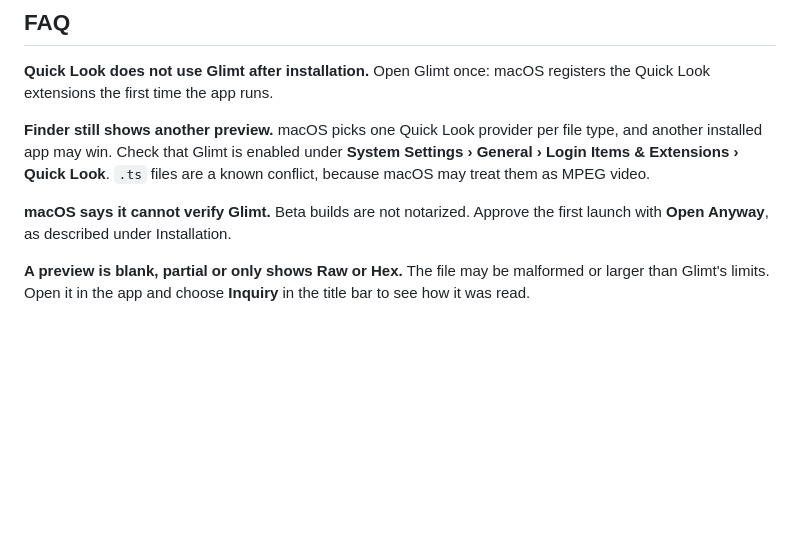
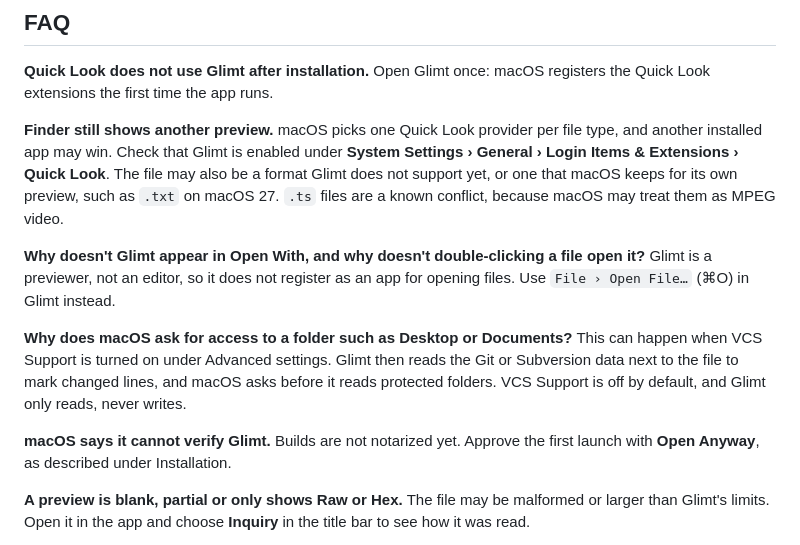
Before and after one commit to HansJoakimPersson/Glimt, a Markdown page: README.md, the part around one of its changes. Rendered like a GitHub page; blank space fills up the shorter version.

```diff
--- a/README.md
+++ b/README.md
@@ -76,10 +82,20 @@ Look extensions the first time the app runs.
 
 **Finder still shows another preview.** macOS picks one Quick Look provider per file type, and
 another installed app may win. Check that Glimt is enabled under
-**System Settings › General › Login Items & Extensions › Quick Look**. `.ts` files are a known
-conflict, because macOS may treat them as MPEG video.
+**System Settings › General › Login Items & Extensions › Quick Look**. The file may also be a
+format Glimt does not support yet, or one that macOS keeps for its own preview, such as `.txt` on
+macOS 27. `.ts` files are a known conflict, because macOS may treat them as MPEG video.
 
-**macOS says it cannot verify Glimt.** Beta builds are not notarized. Approve the first launch with
+**Why doesn't Glimt appear in Open With, and why doesn't double-clicking a file open it?** Glimt
+is a previewer, not an editor, so it does not register as an app for opening files. Use
+`File › Open File…` (⌘O) in Glimt instead.
+
+**Why does macOS ask for access to a folder such as Desktop or Documents?** This can happen when
+VCS Support is turned on under Advanced settings. Glimt then reads the Git or Subversion data next
+to the file to mark changed lines, and macOS asks before it reads protected folders. VCS Support is
+off by default, and Glimt only reads, never writes.
+
+**macOS says it cannot verify Glimt.** Builds are not notarized yet. Approve the first launch with
 **Open Anyway**, as described under Installation.
 
 **A preview is blank, partial or only shows Raw or Hex.** The file may be malformed or larger than
```
Also changed, not shown: other parts of README.md (+10 -4 lines), docs/assets/glimt-overview.png (added).
